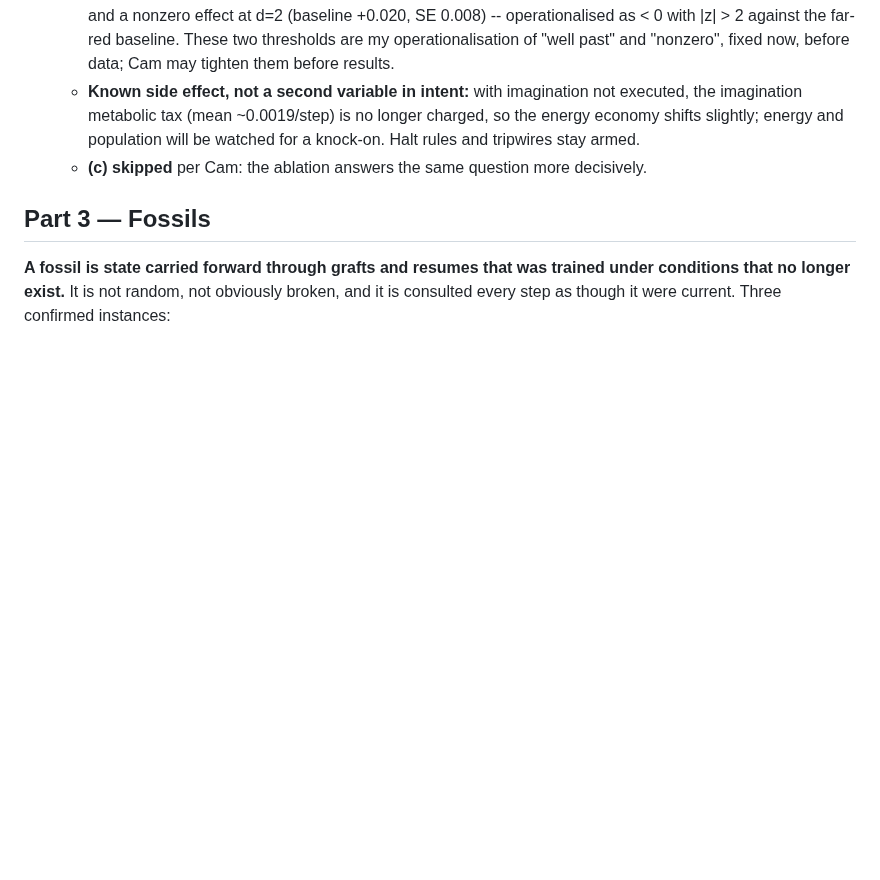
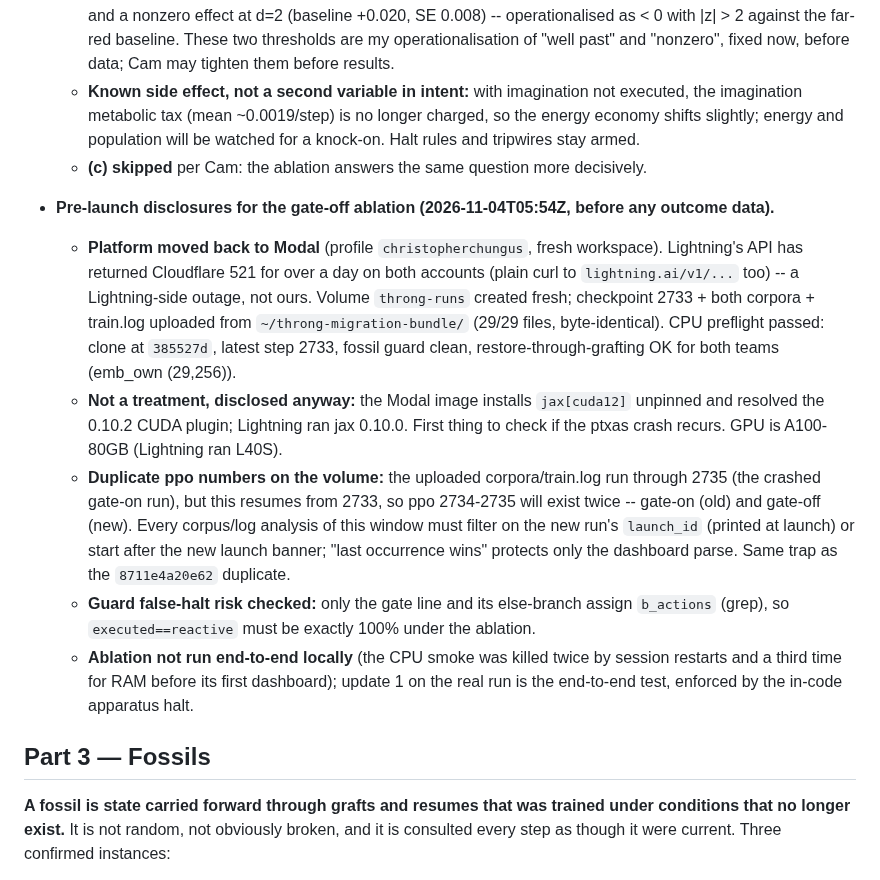
Before and after one commit to overlordxrz-source/throng, a Markdown page: docs/RESEARCH_PROTOCOL.md, the part around the change. Drawn GitHub-style; blank space fills up the shorter version.

Commit message:
docs: pre-launch disclosures for the gate-off ablation on Modal
Co-Authored-By: Claude Opus 5.5 <noreply@anthropic.com>

```diff
--- a/docs/RESEARCH_PROTOCOL.md
+++ b/docs/RESEARCH_PROTOCOL.md
@@ -803,6 +803,27 @@ more expensive, because it produces publishable-looking nulls.
     slightly; energy and population will be watched for a knock-on. Halt rules and tripwires stay armed.
   * **(c) skipped** per Cam: the ablation answers the same question more decisively.
 
+- **Pre-launch disclosures for the gate-off ablation (2026-11-04T05:54Z, before any outcome data).**
+  * **Platform moved back to Modal** (profile `christopherchungus`, fresh workspace). Lightning's
+    API has returned Cloudflare 521 for over a day on both accounts (plain curl to
+    `lightning.ai/v1/...` too) -- a Lightning-side outage, not ours. Volume `throng-runs` created
+    fresh; checkpoint 2733 + both corpora + train.log uploaded from `~/throng-migration-bundle/`
+    (29/29 files, byte-identical). CPU preflight passed: clone at `385527d`, latest step 2733,
+    fossil guard clean, restore-through-grafting OK for both teams (emb_own (29,256)).
+  * **Not a treatment, disclosed anyway:** the Modal image installs `jax[cuda12]` unpinned and
+    resolved the 0.10.2 CUDA plugin; Lightning ran jax 0.10.0. First thing to check if the ptxas
+    crash recurs. GPU is A100-80GB (Lightning ran L40S).
+  * **Duplicate ppo numbers on the volume:** the uploaded corpora/train.log run through 2735 (the
+    crashed gate-on run), but this resumes from 2733, so ppo 2734-2735 will exist twice -- gate-on
+    (old) and gate-off (new). Every corpus/log analysis of this window must filter on the new
+    run's `launch_id` (printed at launch) or start after the new launch banner; "last occurrence
+    wins" protects only the dashboard parse. Same trap as the `8711e4a20e62` duplicate.
+  * **Guard false-halt risk checked:** only the gate line and its else-branch assign `b_actions`
+    (grep), so `executed==reactive` must be exactly 100% under the ablation.
+  * **Ablation not run end-to-end locally** (the CPU smoke was killed twice by session restarts and
+    a third time for RAM before its first dashboard); update 1 on the real run is the end-to-end
+    test, enforced by the in-code apparatus halt.
+
 ## Part 3 — Fossils
 
 **A fossil is state carried forward through grafts and resumes that was trained under
```
